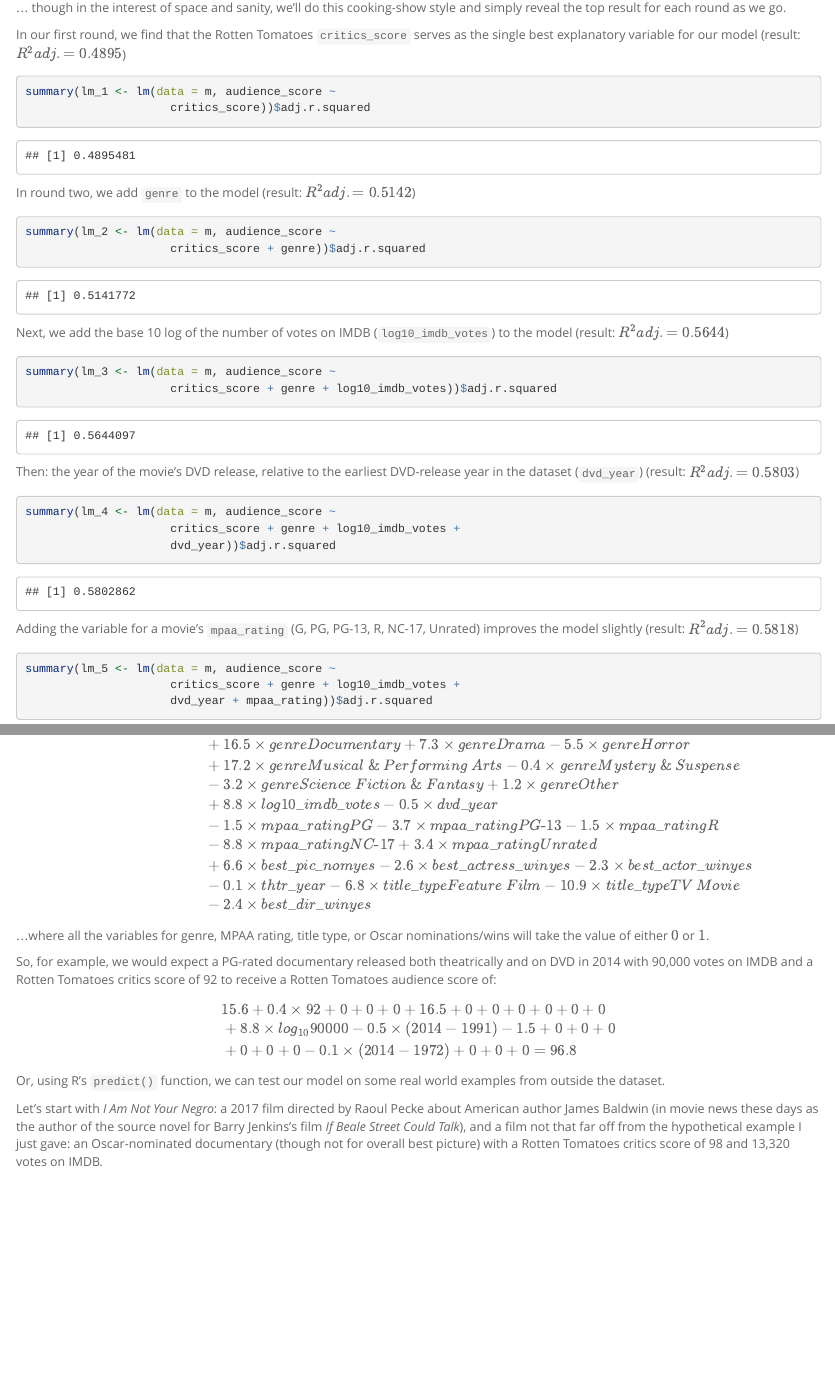
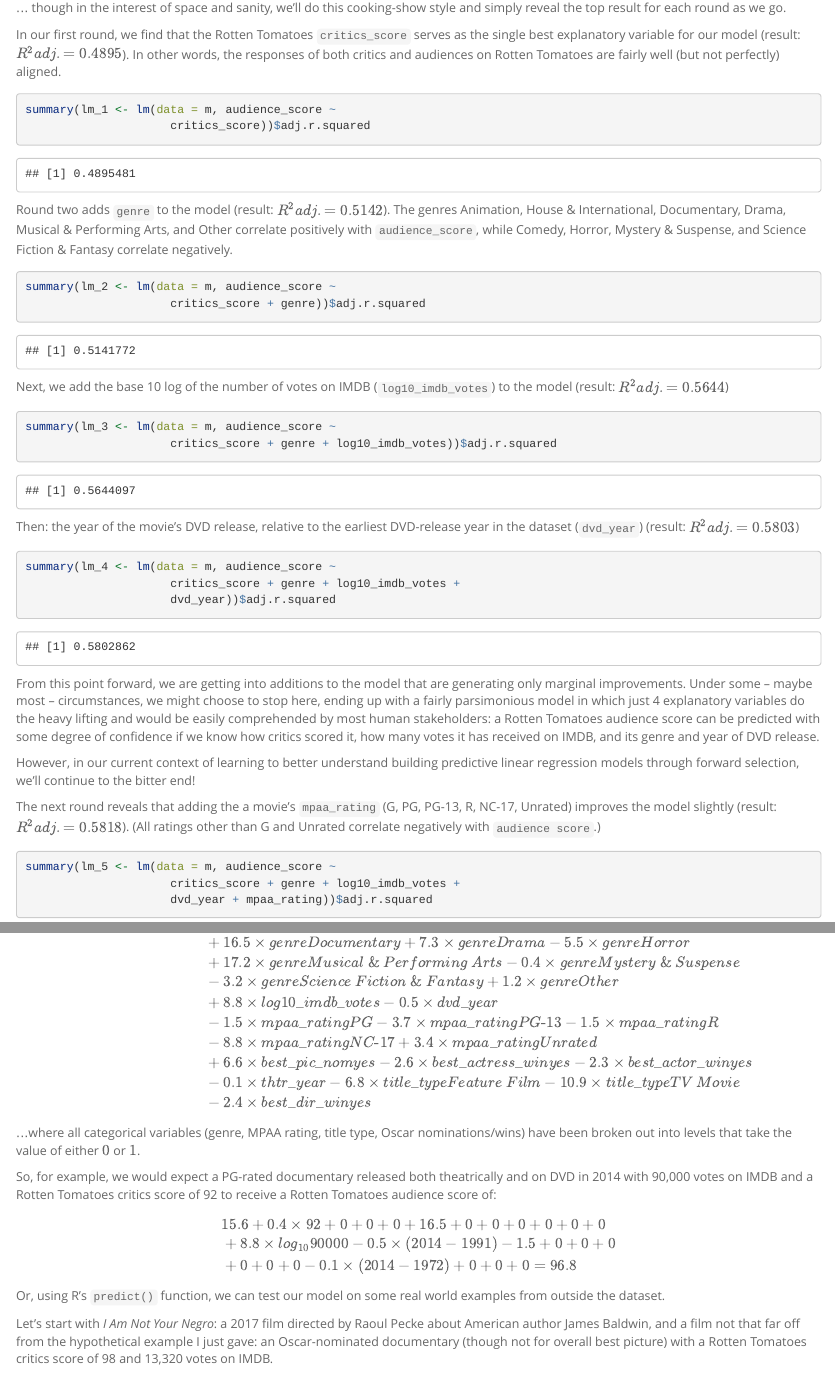
Before and after one commit to ryanjerving/movies-linear-regression, an R Markdown document (reg_model_project.Rmd): the page in a window 1100 px wide, from 10900 px down, and a second part further down, joined at a grey line. Rendered offline with R 4.5, knitr and Pandoc, with nearby package versions; code that draws random numbers runs with fixed seeds of ours; long lines of code are wrapped.

Commit message:
Revisions through everything but conclusion

````diff
--- a/reg_model_project.Rmd
+++ b/reg_model_project.Rmd
@@ -324,7 +324,7 @@ summary(lm_0 <- lm(data = m, audience_score ~ title_type))
 
 ... though in the interest of space and sanity, we'll do this cooking-show style and simply reveal the top result for each round as we go.
 
-In our first round, we find that the Rotten Tomatoes `critics_score` serves as the single best explanatory variable for our model (result: $R^2adj. = 0.4895$)
+In our first round, we find that the Rotten Tomatoes `critics_score` serves as the single best explanatory variable for our model (result: $R^2adj. = 0.4895$). In other words, the responses of both critics and audiences on Rotten Tomatoes are fairly well (but not perfectly) aligned.
 
 ```{r forward-selection-round-one}
 
@@ -333,7 +333,7 @@ summary(lm_1 <- lm(data = m, audience_score ~
 
 ```
 
-In round two, we add `genre` to the model (result: $R^2adj. = 0.5142$)
+Round two adds `genre` to the model (result: $R^2adj. = 0.5142$). The genres Animation, House & International, Documentary, Drama, Musical & Performing Arts, and Other correlate positively with `audience_score`, while Comedy, Horror, Mystery & Suspense, and Science Fiction & Fantasy correlate negatively.
 
 ```{r forward-selection-round-two}
 
@@ -361,7 +361,11 @@ summary(lm_4 <- lm(data = m, audience_score ~
 
 ```
 
-Adding the variable for a movie's `mpaa_rating` (G, PG, PG-13, R, NC-17, Unrated) improves the model slightly (result: $R^2adj. = 0.5818$)
+From this point forward, we are getting into additions to the model that are generating only marginal improvements. Under some -- maybe most -- circumstances, we might choose to stop here, ending up with a fairly parsimonious model in which just 4 explanatory variables do the heavy lifting and would be easily comprehended by most human stakeholders: a Rotten Tomatoes audience score can be predicted with some degree of confidence if we know how critics scored it, how many votes it has received on IMDB, and its genre and year of DVD release.
+
+However, in our current context of learning to better understand building predictive linear regression models through forward selection, we'll continue to the bitter end!
+
+The next round reveals that adding the a movie's `mpaa_rating` (G, PG, PG-13, R, NC-17, Unrated) improves the model slightly (result: $R^2adj. = 0.5818$). (All ratings other than G and Unrated correlate negatively with `audience score`.)
 
 ```{r forward-selection-round-five}
 
@@ -473,7 +477,7 @@ $$\begin{aligned}
 &- 2.4 \times {best\_dir\_winyes}
 \end{aligned}$$
 
-...where all the variables for genre, MPAA rating, title type, or Oscar nominations/wins will take the value of either $0$ or $1$.
+...where all categorical variables (genre, MPAA rating, title type, Oscar nominations/wins) have been broken out into levels that take the value of either $0$ or $1$.
 
 So, for example, we would expect a PG-rated documentary released both theatrically and on DVD in 2014 with 90,000 votes on IMDB and a Rotten Tomatoes critics score of 92 to receive a Rotten Tomatoes audience score of:
 
@@ -485,7 +489,7 @@ $$\begin{aligned}
 
 Or, using R's `predict()` function, we can test our model on some real world examples from outside the dataset.
 
-Let's start with *I Am Not Your Negro*: a 2017 film directed by Raoul Pecke about American author James Baldwin (in movie news these days as the author of the source novel for Barry Jenkins's film *If Beale Street Could Talk*), and a film not that far off from the hypothetical example I just gave: an Oscar-nominated documentary (though not for overall best picture) with a Rotten Tomatoes critics score of 98 and 13,320 votes on IMDB.
+Let's start with *I Am Not Your Negro*: a 2017 film directed by Raoul Pecke about American author James Baldwin, and a film not that far off from the hypothetical example I just gave: an Oscar-nominated documentary (though not for overall best picture) with a Rotten Tomatoes critics score of 98 and 13,320 votes on IMDB.
 
 ![*I Am Not Your Negro*, Magnolia Pictures, 2017](https://m.media-amazon.com/images/M/MV5BMzUzOTE2NTUzNF5BMl5BanBnXkFtZTgwMTg2NDEwMTI@._V1_.jpg)
 
````
Also changed, not shown: reg_model_project.html, reg_model_project.Rmd (6 more changed lines).
